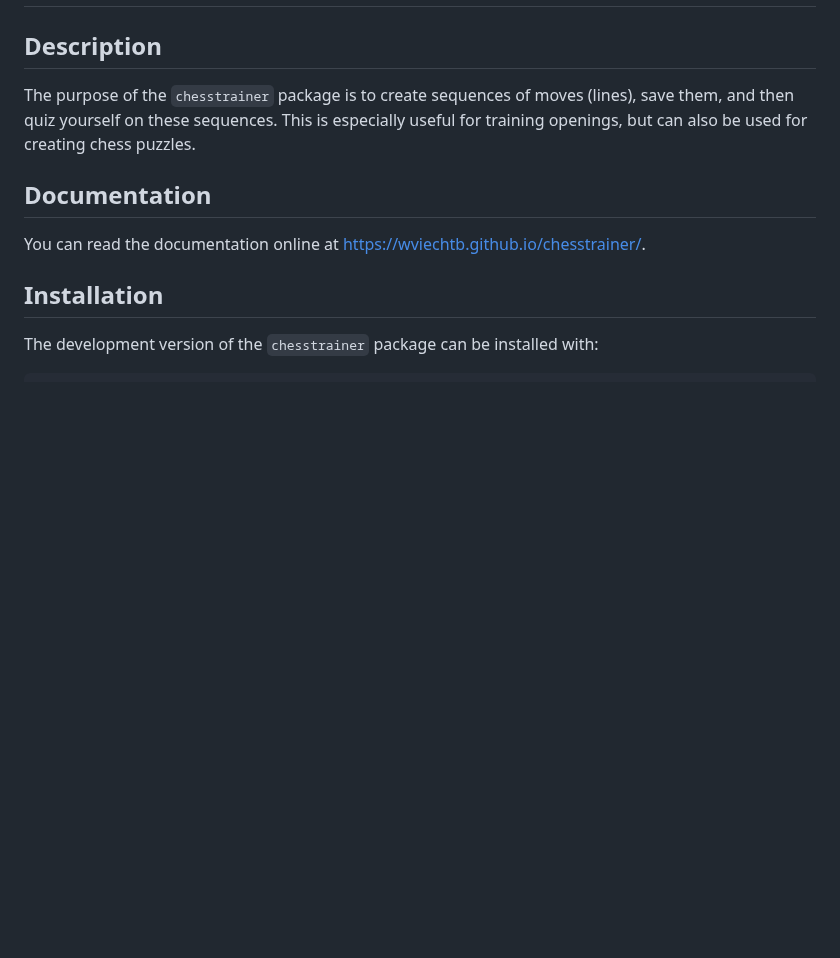
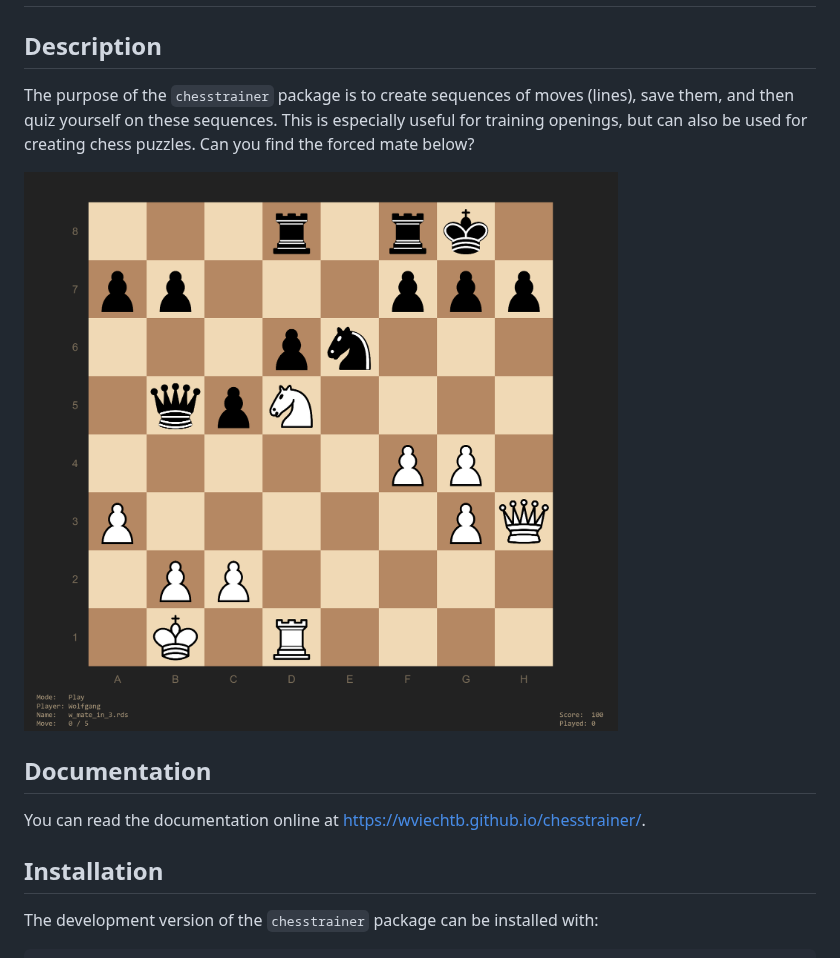
Before and after one commit to wviechtb/chesstrainer, a Markdown page: README.md, the part around the change. Rendered like a GitHub page; pictures changed too: man/figures/screenshot.png (added); blank space fills up the shorter version.

Commit message:
Added screenshot to README.

```diff
--- a/README.md
+++ b/README.md
@@ -3,7 +3,9 @@ chesstrainer: An R Package to Create and Quiz Yourself on Chess Lines
 
 ## Description
 
-The purpose of the `chesstrainer` package is to create sequences of moves (lines), save them, and then quiz yourself on these sequences. This is especially useful for training openings, but can also be used for creating chess puzzles.
+The purpose of the `chesstrainer` package is to create sequences of moves (lines), save them, and then quiz yourself on these sequences. This is especially useful for training openings, but can also be used for creating chess puzzles. Can you find the forced mate below?
+
+![](man/figures/screenshot.png "Find the mate in three!")
 
 ## Documentation
 
```
Also changed, not shown: docs/reference/figures/screenshot.png (added), 2 other files.
